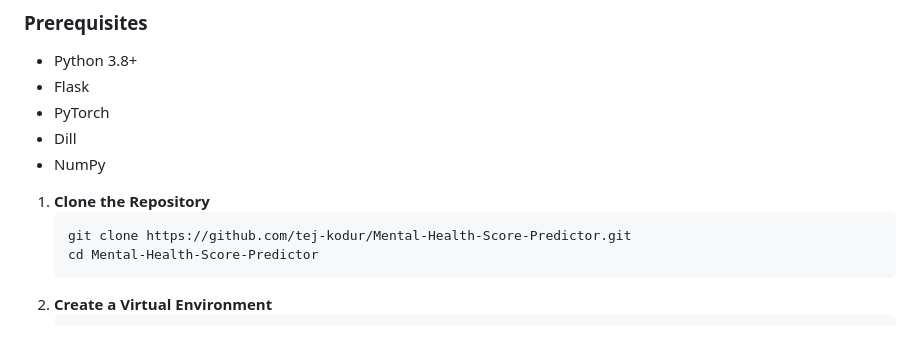
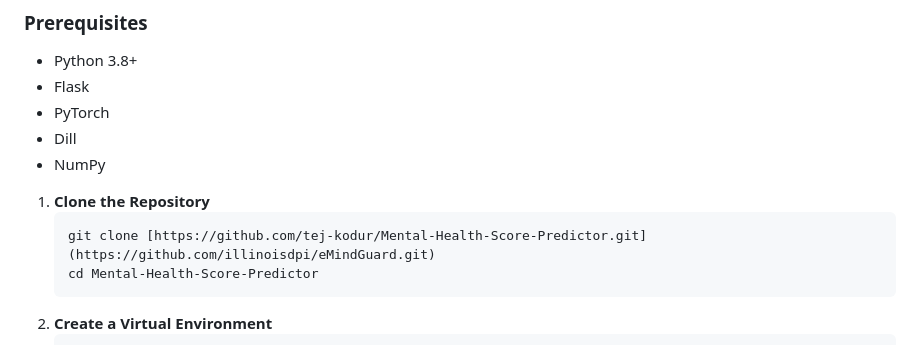
Before and after one commit to illinoisdpi/eMindGuard, a Markdown page: README.md, the part around the change. Drawn GitHub-style.

````diff
--- a/README.md
+++ b/README.md
@@ -85,7 +85,7 @@ MentalHealthScorePredictor/
 
 1. **Clone the Repository**
    ```bash
-   git clone https://github.com/tej-kodur/Mental-Health-Score-Predictor.git
+   git clone [https://github.com/tej-kodur/Mental-Health-Score-Predictor.git](https://github.com/illinoisdpi/eMindGuard.git)
    cd Mental-Health-Score-Predictor
    ```
 2. **Create a Virtual Environment**
````
